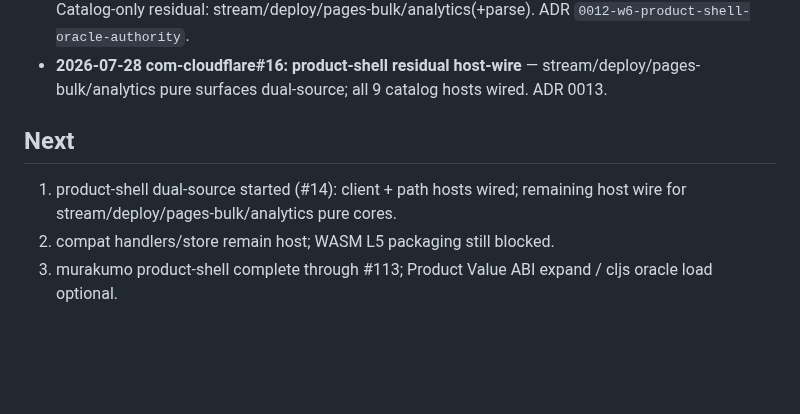
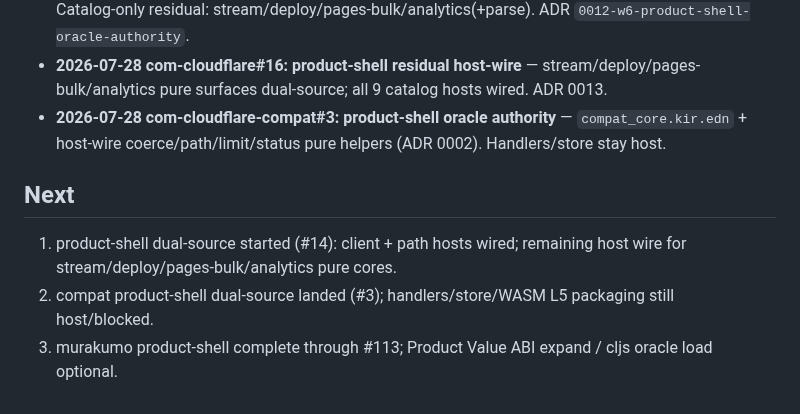
Before and after one commit to kotoba-lang/kotoba-lang, a Markdown page: docs/w6-cloudflare-path-inventory.md, the part around the change. Drawn GitHub-style; blank space fills up the shorter version.

Commit message:
docs(w6): record com-cloudflare-compat#3 product-shell oracle authority

```diff
--- a/docs/w6-cloudflare-path-inventory.md
+++ b/docs/w6-cloudflare-path-inventory.md
@@ -76,8 +76,9 @@ EDN equality on request maps / parse fixtures → HTTP + token remain host.
 - **2026-07-28 com-cloudflare#13:** `kotoba/zones_path_core.kotoba` list-zones/DNS query + hostname-match oracle (ADR 0011). Workers base paths already in `workers_path_core` (#2).
 - **2026-07-28 com-cloudflare#14:** **product-shell oracle authority** (first dual-source cutover) — all 9 `kotoba/*_core` ship as `resources/cloudflare/oracle/*.kir.edn`; JVM `cloudflare.client` + workers/zones/pages/logpush pure paths delegate via `cloudflare.kotoba.oracle` + kotoba-kir. Catalog-only residual: stream/deploy/pages-bulk/analytics(+parse). ADR `0012-w6-product-shell-oracle-authority`.
 - **2026-07-28 com-cloudflare#16:** **product-shell residual host-wire** — stream/deploy/pages-bulk/analytics pure surfaces dual-source; all 9 catalog hosts wired. ADR 0013.
+- **2026-07-28 com-cloudflare-compat#3:** **product-shell oracle authority** — `compat_core.kir.edn` + host-wire coerce/path/limit/status pure helpers (ADR 0002). Handlers/store stay host.
 
 ## Next
 1. product-shell dual-source started (#14): client + path hosts wired; remaining host wire for stream/deploy/pages-bulk/analytics pure cores.
-2. compat handlers/store remain host; WASM L5 packaging still blocked.
+2. compat product-shell dual-source landed (#3); handlers/store/WASM L5 packaging still host/blocked.
 3. murakumo product-shell complete through #113; Product Value ABI expand / cljs oracle load optional.
```
Also changed, not shown: docs/agent-handoff-kotoba-refactor.md (+1 -1 lines).
